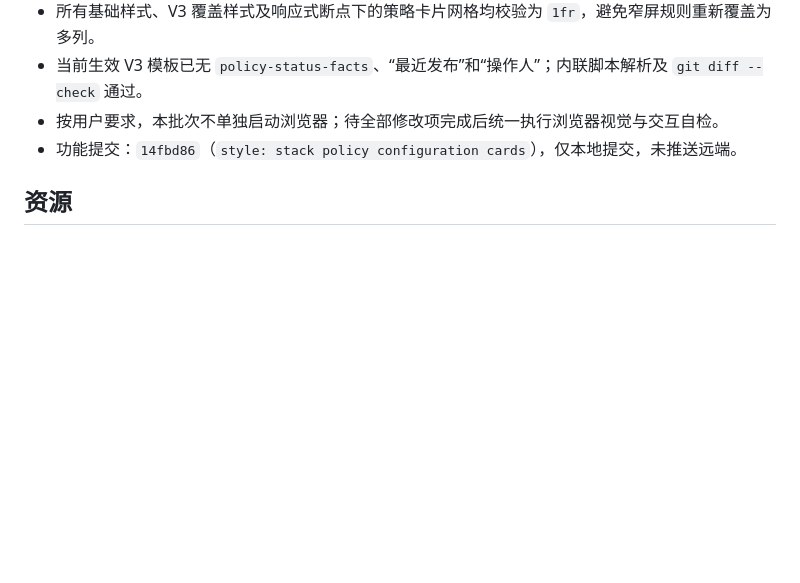
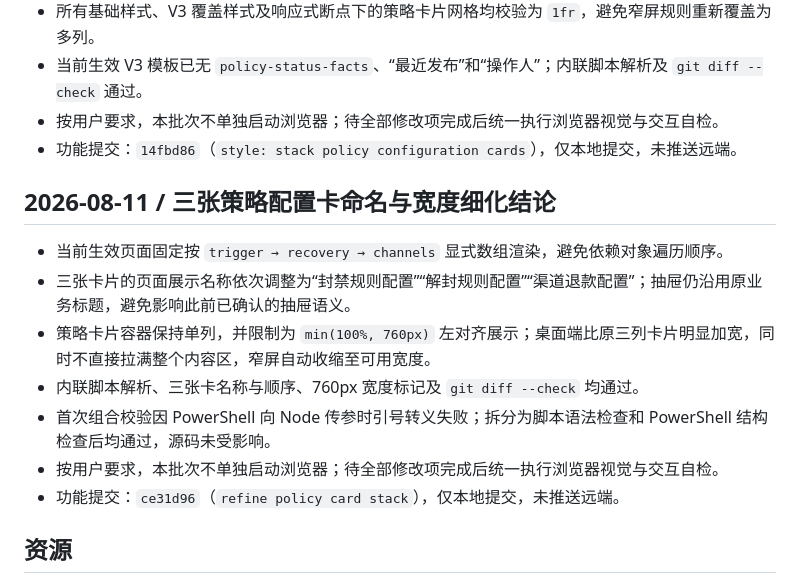
Before and after one commit to erduo85-source/refund_risk, a Markdown page: findings.md, the part around the change. Rendered like a GitHub page; blank space fills up the shorter version.

```diff
--- a/findings.md
+++ b/findings.md
@@ -600,6 +600,16 @@
 - 按用户要求，本批次不单独启动浏览器；待全部修改项完成后统一执行浏览器视觉与交互自检。
 - 功能提交：`14fbd86`（`style: stack policy configuration cards`），仅本地提交，未推送远端。
 
+## 2026-08-11 / 三张策略配置卡命名与宽度细化结论
+
+- 当前生效页面固定按 `trigger → recovery → channels` 显式数组渲染，避免依赖对象遍历顺序。
+- 三张卡片的页面展示名称依次调整为“封禁规则配置”“解封规则配置”“渠道退款配置”；抽屉仍沿用原业务标题，避免影响此前已确认的抽屉语义。
+- 策略卡片容器保持单列，并限制为 `min(100%, 760px)` 左对齐展示；桌面端比原三列卡片明显加宽，同时不直接拉满整个内容区，窄屏自动收缩至可用宽度。
+- 内联脚本解析、三张卡名称与顺序、760px 宽度标记及 `git diff --check` 均通过。
+- 首次组合校验因 PowerShell 向 Node 传参时引号转义失败；拆分为脚本语法检查和 PowerShell 结构检查后均通过，源码未受影响。
+- 按用户要求，本批次不单独启动浏览器；待全部修改项完成后统一执行浏览器视觉与交互自检。
+- 功能提交：`ce31d96`（`refine policy card stack`），仅本地提交，未推送远端。
+
 ## 资源
 
 - 目标仓库：<https://github.com/erduo85-source/refund_risk.git>
```
Also changed, not shown: progress.md (+36 -0 lines), task_plan.md (+2 -1 lines).
